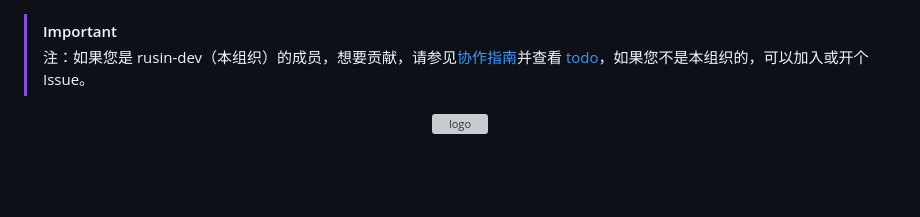
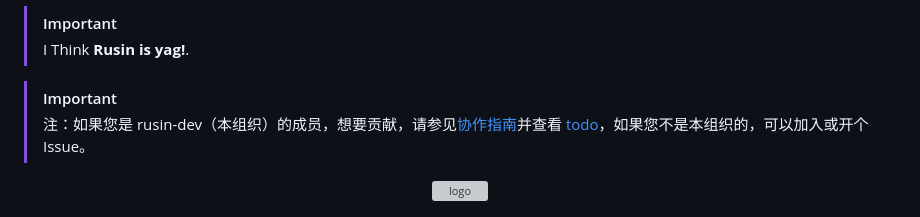
Before and after one commit to rusin-dev/rusin-note, a Markdown page: README.md, the part around the change. Rendered like a GitHub page; blank space fills up the shorter version; grey boxes are pictures that could not be loaded.

```diff
--- a/README.md
+++ b/README.md
@@ -1,3 +1,6 @@
+> [!IMPORTANT]
+> I Think **Rusin is yag!**.
+
 > [!IMPORTANT]
 >
 > 注：如果您是 rusin-dev（本组织）的成员，想要贡献，请参见[协作指南](https://github.com/rusin-dev/rusin-note?tab=contributing-ov-file)并查看 [todo](https://github.com/rusin-dev/rusin-note/blob/main/docs/todo.md)，如果您不是本组织的，可以加入或开个 Issue。
```
